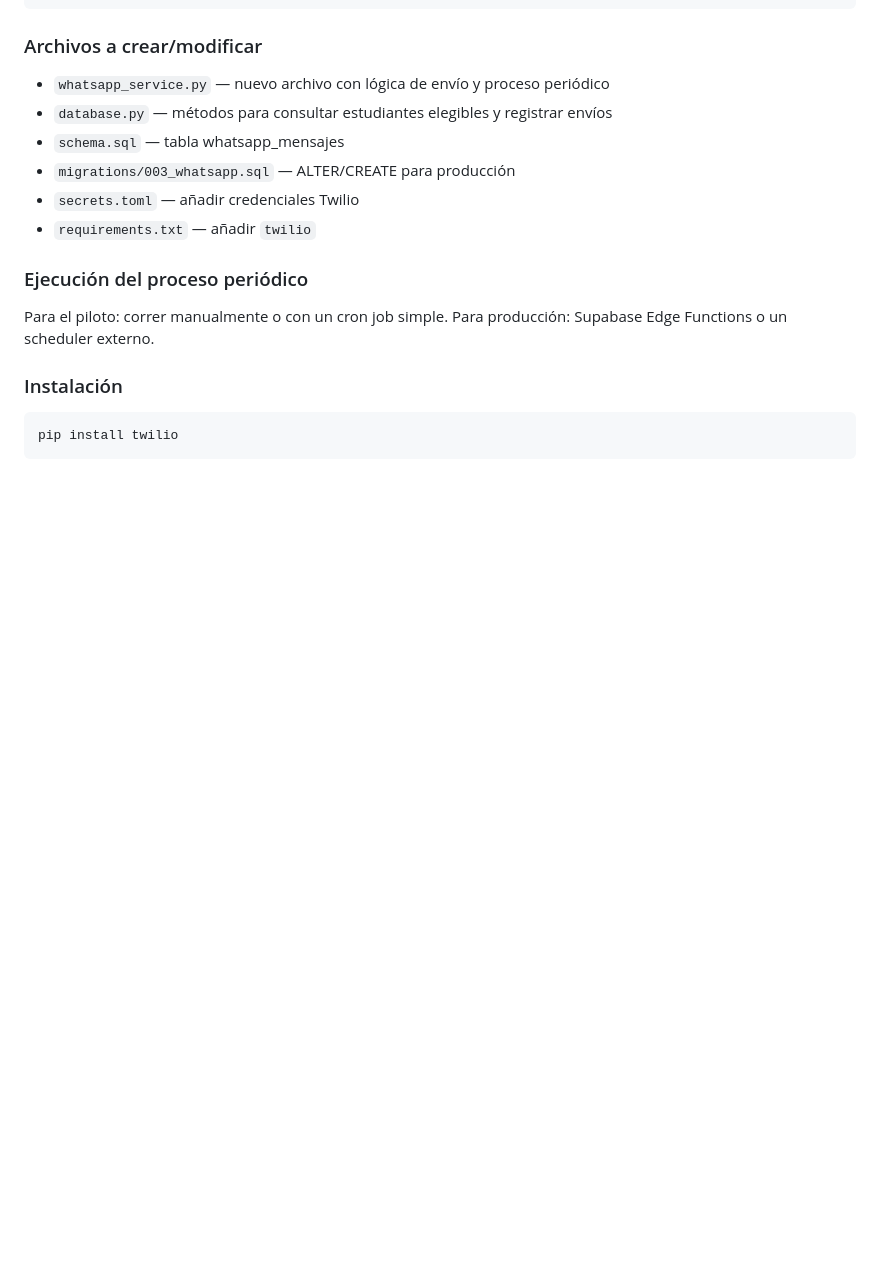
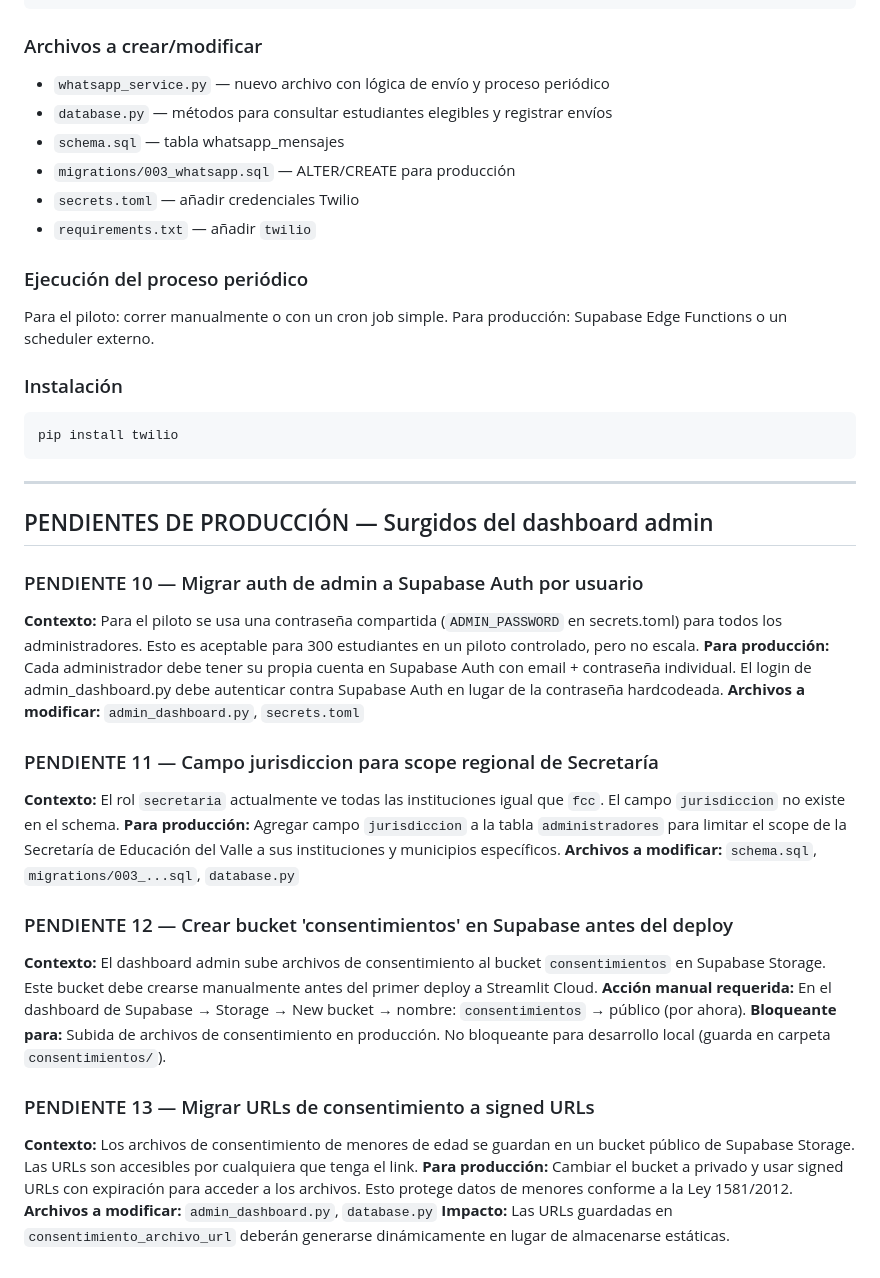
Before and after one commit to Taurox485/raiz-beta, a Markdown page: raiz_claude_code_backlog.md, the part around one of its changes. GitHub-like rendering; blank space fills up the shorter version.

````diff
--- a/raiz_claude_code_backlog.md
+++ b/raiz_claude_code_backlog.md
@@ -377,3 +337,28 @@ Para producción: Supabase Edge Functions o un scheduler externo.
 ```bash
 pip install twilio
 ```
+
+---
+
+## PENDIENTES DE PRODUCCIÓN — Surgidos del dashboard admin
+
+### PENDIENTE 10 — Migrar auth de admin a Supabase Auth por usuario
+**Contexto:** Para el piloto se usa una contraseña compartida (`ADMIN_PASSWORD` en secrets.toml) para todos los administradores. Esto es aceptable para 300 estudiantes en un piloto controlado, pero no escala.
+**Para producción:** Cada administrador debe tener su propia cuenta en Supabase Auth con email + contraseña individual. El login de admin_dashboard.py debe autenticar contra Supabase Auth en lugar de la contraseña hardcodeada.
+**Archivos a modificar:** `admin_dashboard.py`, `secrets.toml`
+
+### PENDIENTE 11 — Campo jurisdiccion para scope regional de Secretaría
+**Contexto:** El rol `secretaria` actualmente ve todas las instituciones igual que `fcc`. El campo `jurisdiccion` no existe en el schema.
+**Para producción:** Agregar campo `jurisdiccion` a la tabla `administradores` para limitar el scope de la Secretaría de Educación del Valle a sus instituciones y municipios específicos.
+**Archivos a modificar:** `schema.sql`, `migrations/003_...sql`, `database.py`
+
+### PENDIENTE 12 — Crear bucket 'consentimientos' en Supabase antes del deploy
+**Contexto:** El dashboard admin sube archivos de consentimiento al bucket `consentimientos` en Supabase Storage. Este bucket debe crearse manualmente antes del primer deploy a Streamlit Cloud.
+**Acción manual requerida:** En el dashboard de Supabase → Storage → New bucket → nombre: `consentimientos` → público (por ahora).
+**Bloqueante para:** Subida de archivos de consentimiento en producción. No bloqueante para desarrollo local (guarda en carpeta `consentimientos/`).
+
+### PENDIENTE 13 — Migrar URLs de consentimiento a signed URLs
+**Contexto:** Los archivos de consentimiento de menores de edad se guardan en un bucket público de Supabase Storage. Las URLs son accesibles por cualquiera que tenga el link.
+**Para producción:** Cambiar el bucket a privado y usar signed URLs con expiración para acceder a los archivos. Esto protege datos de menores conforme a la Ley 1581/2012.
+**Archivos a modificar:** `admin_dashboard.py`, `database.py`
+**Impacto:** Las URLs guardadas en `consentimiento_archivo_url` deberán generarse dinámicamente en lugar de almacenarse estáticas.
````
Also changed, not shown: other parts of raiz_claude_code_backlog.md (+9 -49 lines).
